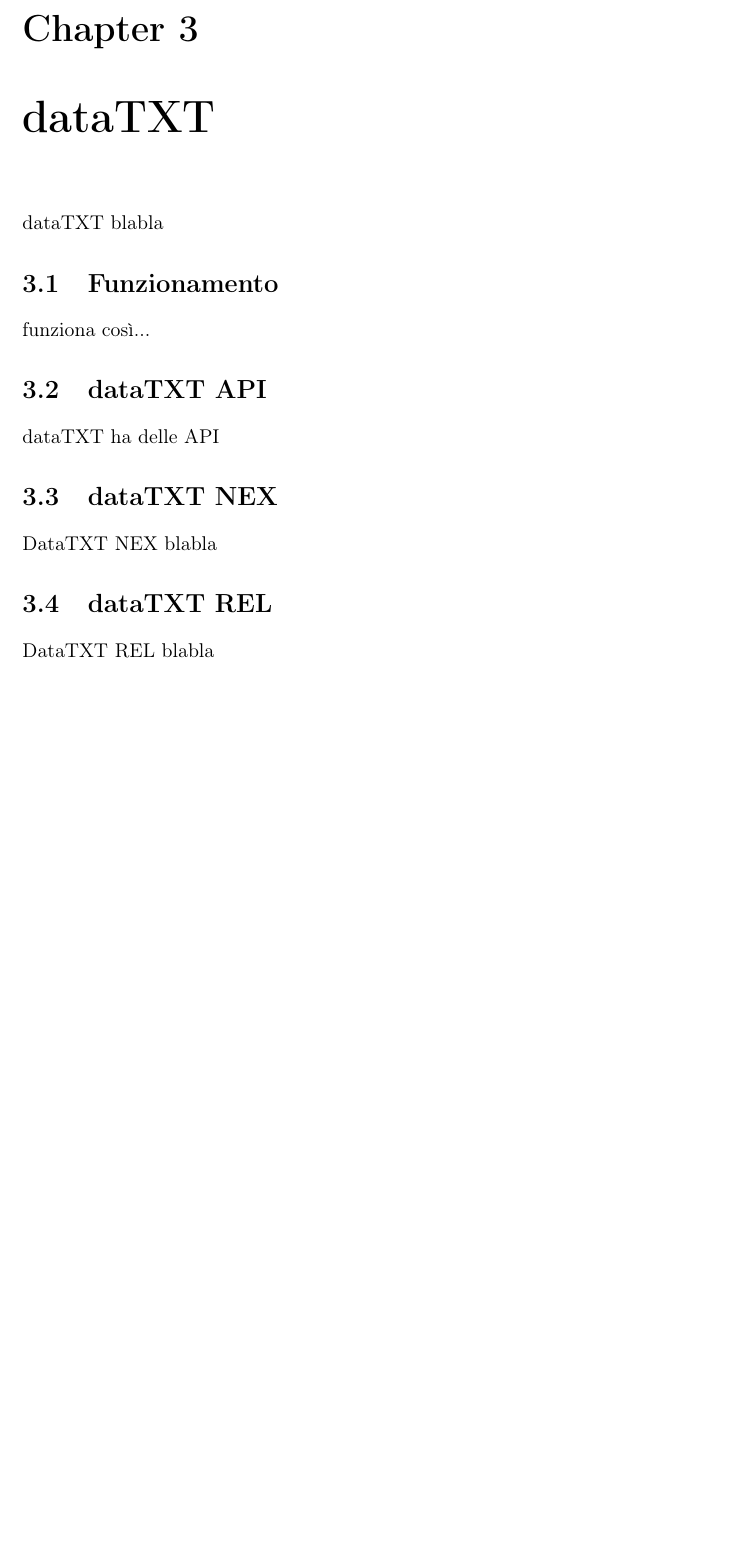
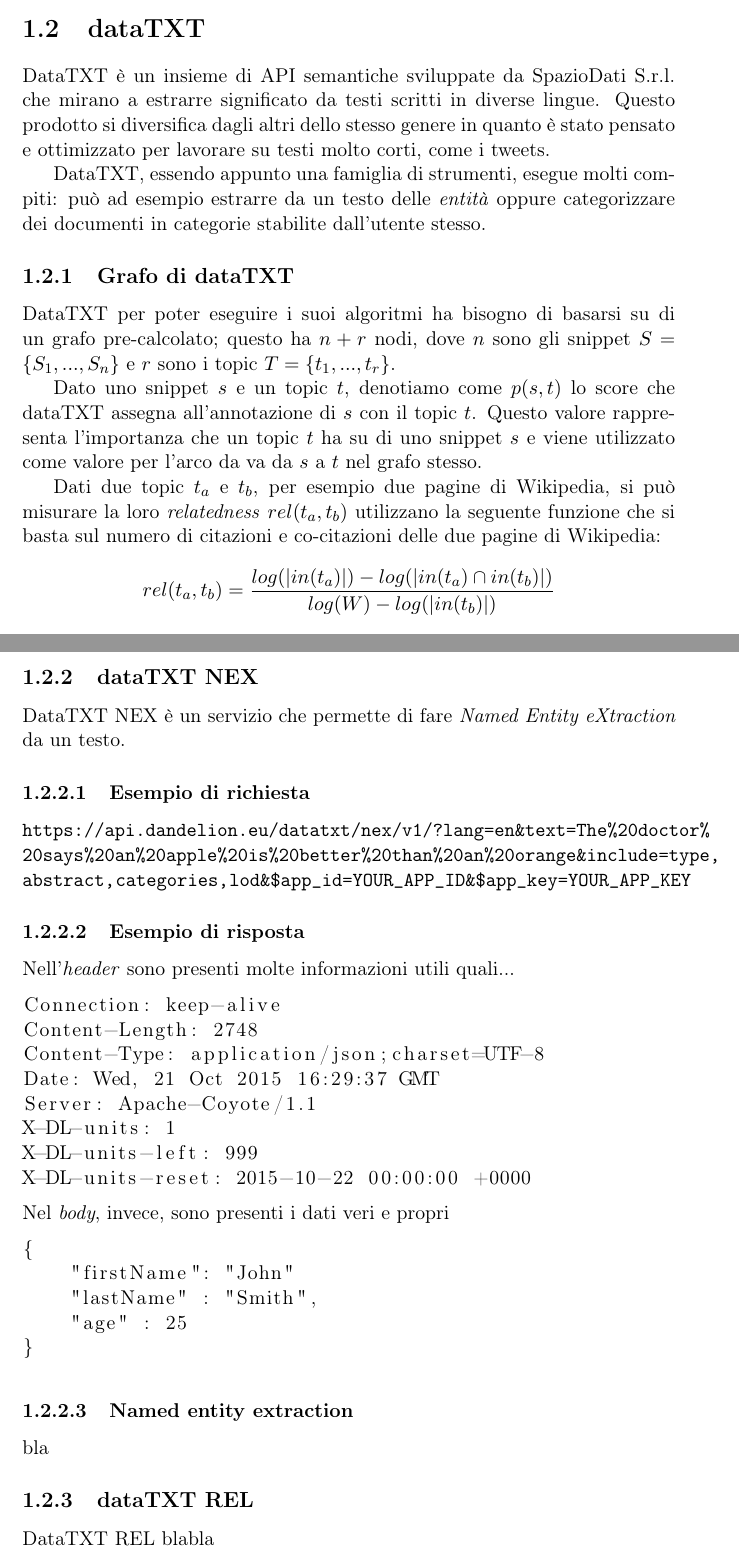
Before and after one commit to nostalgiaz/clusterify-thesis, a LaTeX thesis (main.tex, which reads datatxt.tex): part of page 12 of 16 before the commit and two parts of pages 7 and 8 of 16 after it, the two joined at a grey line, cut at the place of the change, the shorter picture padded with empty space. Compiled offline with pdfLaTeX.

Commit message:
move twitter and datatxt to background

```diff
--- a/datatxt.tex
+++ b/datatxt.tex
@@ -1,14 +1,51 @@
-\chapter{dataTXT}
-dataTXT blabla
+\section{dataTXT}
+% https://www.mashape.com/dandelion/datatxt-1#!documentation
+DataTXT è un insieme di API semantiche sviluppate da SpazioDati S.r.l. che mirano a estrarre significato da testi scritti in diverse lingue. Questo prodotto si diversifica dagli altri dello stesso genere in quanto è stato pensato e ottimizzato per lavorare su testi molto corti, come i tweets.
 
-\section{Funzionamento}
-	funziona così...
+DataTXT, essendo appunto una famiglia di strumenti, esegue molti compiti: può ad esempio estrarre da un testo delle \emph{entità} oppure categorizzare dei documenti in categorie stabilite dall'utente stesso.
 
-\section{dataTXT API}
-	dataTXT ha delle API
+\subsection{Grafo di dataTXT}
+	DataTXT per poter eseguire i suoi algoritmi ha bisogno di basarsi su di un grafo pre-calcolato; questo ha $n+r$ nodi, dove $n$ sono gli snippet $S =  \{S_1, ..., S_n\}$ e $r$ sono i topic $T = \{t_1, ..., t_r\}$.
 
-	\section{dataTXT NEX}
-		DataTXT NEX blabla
+Dato uno snippet $s$ e un topic $t$, denotiamo come $p(s,t)$ lo score che dataTXT assegna all'annotazione di $s$ con il topic $t$. Questo valore rappresenta l'importanza che un topic $t$ ha su di uno snippet $s$ e viene utilizzato come valore per l'arco da va da $s$ a $t$ nel grafo stesso.
 
-	\section{dataTXT REL}
-		DataTXT REL blabla
+	Dati due topic $t_a$ e $t_b$, per esempio due pagine di Wikipedia, si può misurare la loro \emph{relatedness} $rel(t_a, t_b)$ utilizzano la seguente funzione che si basta sul numero di citazioni e co-citazioni delle due pagine di Wikipedia:
+	\begin{equation*}
+	  rel(t_a, t_b) = \frac{log(| in(t_a) |) - log(| in(t_a) \cap in(t_b)|)}{log(W) - log(|in(t_b)|)}
+	\end{equation*}
+	dove $in(t)$ è il set di archi entranti nella pagina $t$ e $W$ è il numero totale delle pagine di Wikipedia\cite{datatxt_graph}.
+
+\subsection{dataTXT NEX}
+	DataTXT NEX è un servizio che permette di fare \emph{Named Entity eXtraction} da un 	testo.
+
+	\subsubsection{Esempio di richiesta}
+		\url{https://api.dandelion.eu/datatxt/nex/v1/?lang=en&text=The%20doctor%20says%20an%20apple%20is%20better%20than%20an%20orange&include=type,abstract,categories,lod&$app_id=YOUR_APP_ID&$app_key=YOUR_APP_KEY}
+        \subsubsection{Esempio di risposta}
+		Nell'\emph{header} sono presenti molte informazioni utili quali...
+
+		\begin{lstlisting}
+Connection: keep-alive
+Content-Length: 2748
+Content-Type: application/json;charset=UTF-8
+Date: Wed, 21 Oct 2015 16:29:37 GMT
+Server: Apache-Coyote/1.1
+X-DL-units: 1
+X-DL-units-left: 999
+X-DL-units-reset: 2015-10-22 00:00:00 +0000
+		\end{lstlisting}
+		Nel \emph{body}, invece, sono presenti i dati veri e propri
+		\begin{lstlisting}
+{
+    "firstName": "John"
+    "lastName" : "Smith",
+    "age" : 25
+}
+		\end{lstlisting}
+
+	\subsubsection{Named entity extraction}
+		% http://en.wikipedia.org/wiki/Named-entity_recognition
+		bla
+
+
+\subsection{dataTXT REL}
+	DataTXT REL blabla
--- a/main.tex
+++ b/main.tex
@@ -13,6 +13,7 @@
 \usepackage{amsmath}
 \usepackage{amsfonts}
 \usepackage{epigraph}
+\usepackage{listings}
 
 \setcounter{secnumdepth}{3}
 \setcounter{tocdepth}{3}
```
Also changed, not shown: background.tex (added, +5 -0 lines), twitter.tex (+3 -4 lines), main.pdf, main.tex (3 more changed lines).
